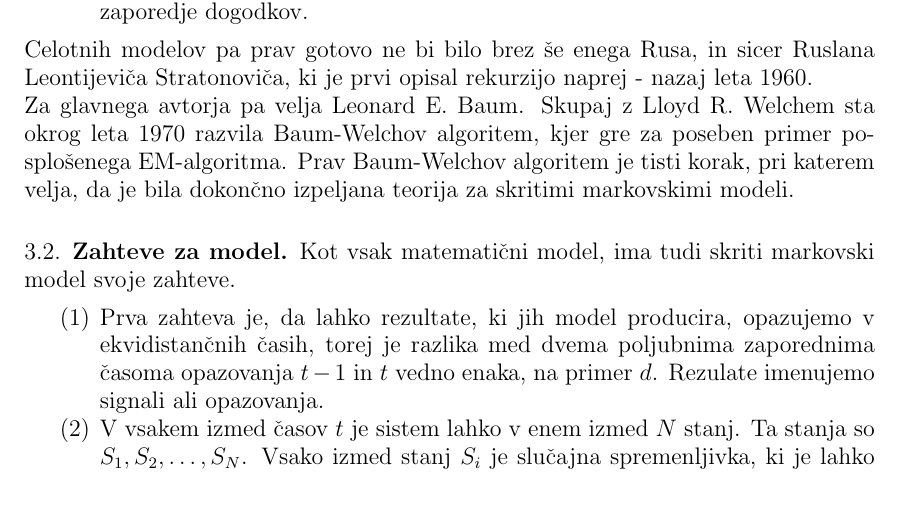
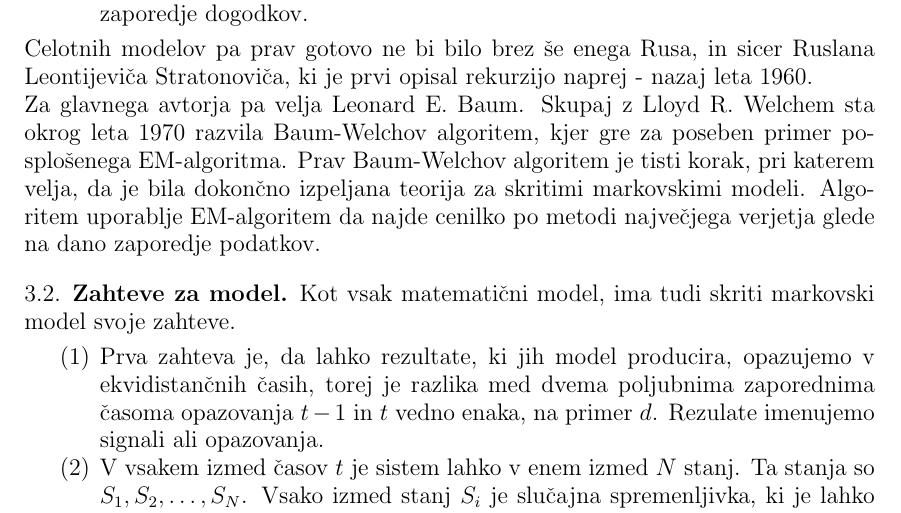
Before and after one commit to mpracek/Diploma, a LaTeX paper (dipl-sem-martin-pracek.tex): part of page 7 of 14, cut so that both start at the same text. Compiled offline with pdfLaTeX; the source files are stored in an older character set and shown here as Unicode; a LaTeX package or settings file that is missing is left out.

Commit message:
txs auto checkin

```diff
--- a/dipl-sem-martin-pracek.tex
+++ b/dipl-sem-martin-pracek.tex
@@ -187,7 +187,7 @@
 \item \label{Viterbi}Andrew Viterbi je drugi pomemben del skritih markovskih modelov implementiral leta $1967$ kot algoritem za dekodiranje konvolucij čez šume v komunikaciji. Pri viterbijevem algoritmu gre za algoritem iz dinamičnega programiranja, ki najde najbolj verjeto zaporedje stanj, glede na dano opazovano zaporedje dogodkov.
 \end{enumerate}
 Celotnih modelov pa prav gotovo ne bi bilo brez še enega Rusa, in sicer Ruslana Leontijeviča Stratonoviča, ki je prvi opisal rekurzijo naprej - nazaj leta $1960$.\\
-Za glavnega avtorja pa velja Leonard E. Baum. Skupaj z  Lloyd R. Welchem sta okrog leta $1970$ razvila Baum-Welchov algoritem, kjer gre za poseben primer posplošenega EM-algoritma. Prav Baum-Welchov algoritem je tisti korak, pri katerem velja, da je bila dokončno izpeljana teorija za skritimi markovskimi modeli.
+Za glavnega avtorja pa velja Leonard E. Baum. Skupaj z  Lloyd R. Welchem sta okrog leta $1970$ razvila Baum-Welchov algoritem, kjer gre za poseben primer posplošenega EM-algoritma. Prav Baum-Welchov algoritem je tisti korak, pri katerem velja, da je bila dokončno izpeljana teorija za skritimi markovskimi modeli. Algoritem uporablje EM-algoritem da najde cenilko po metodi največjega verjetja glede na dano zaporedje podatkov.
 
 
 
```
